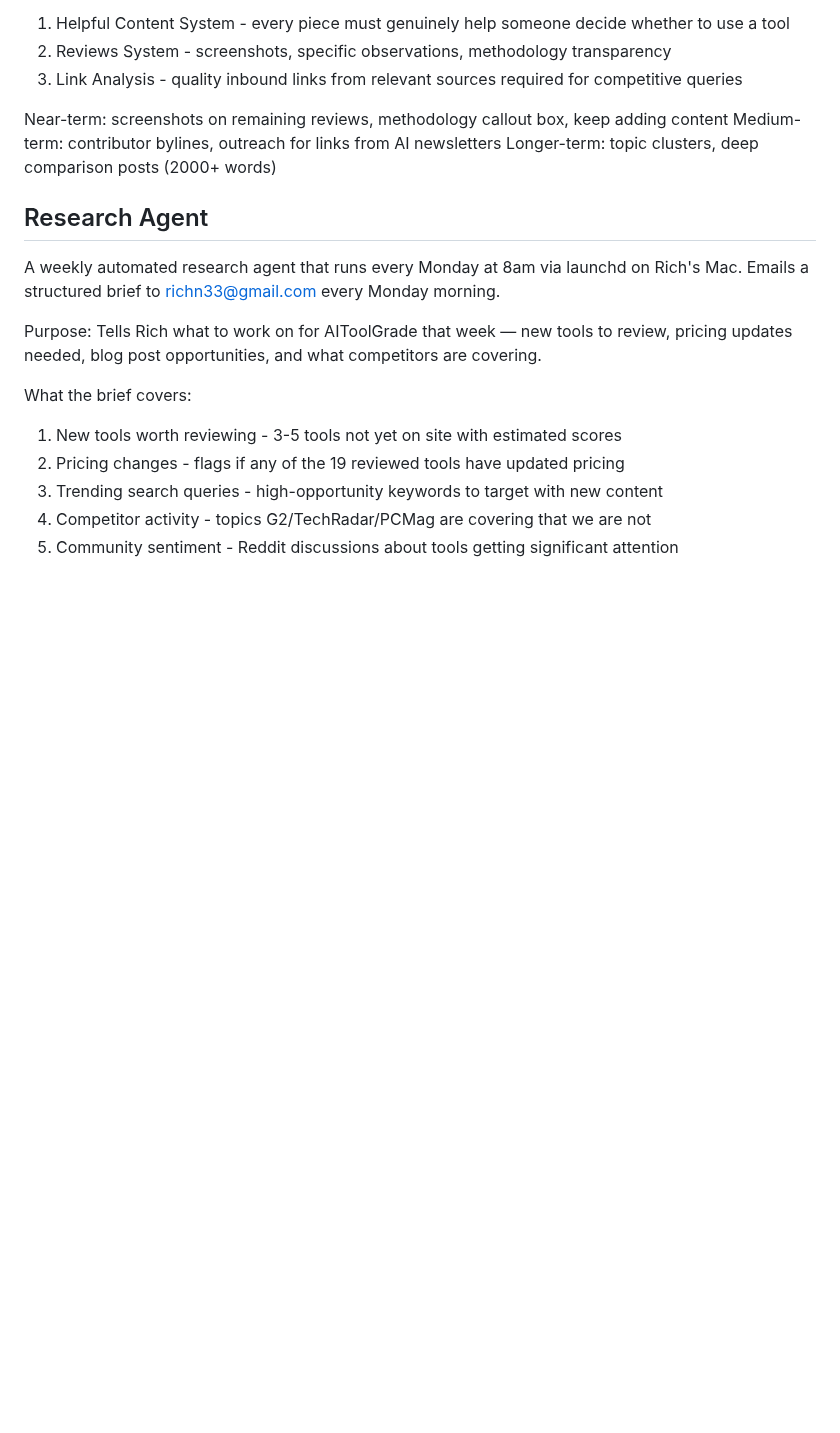
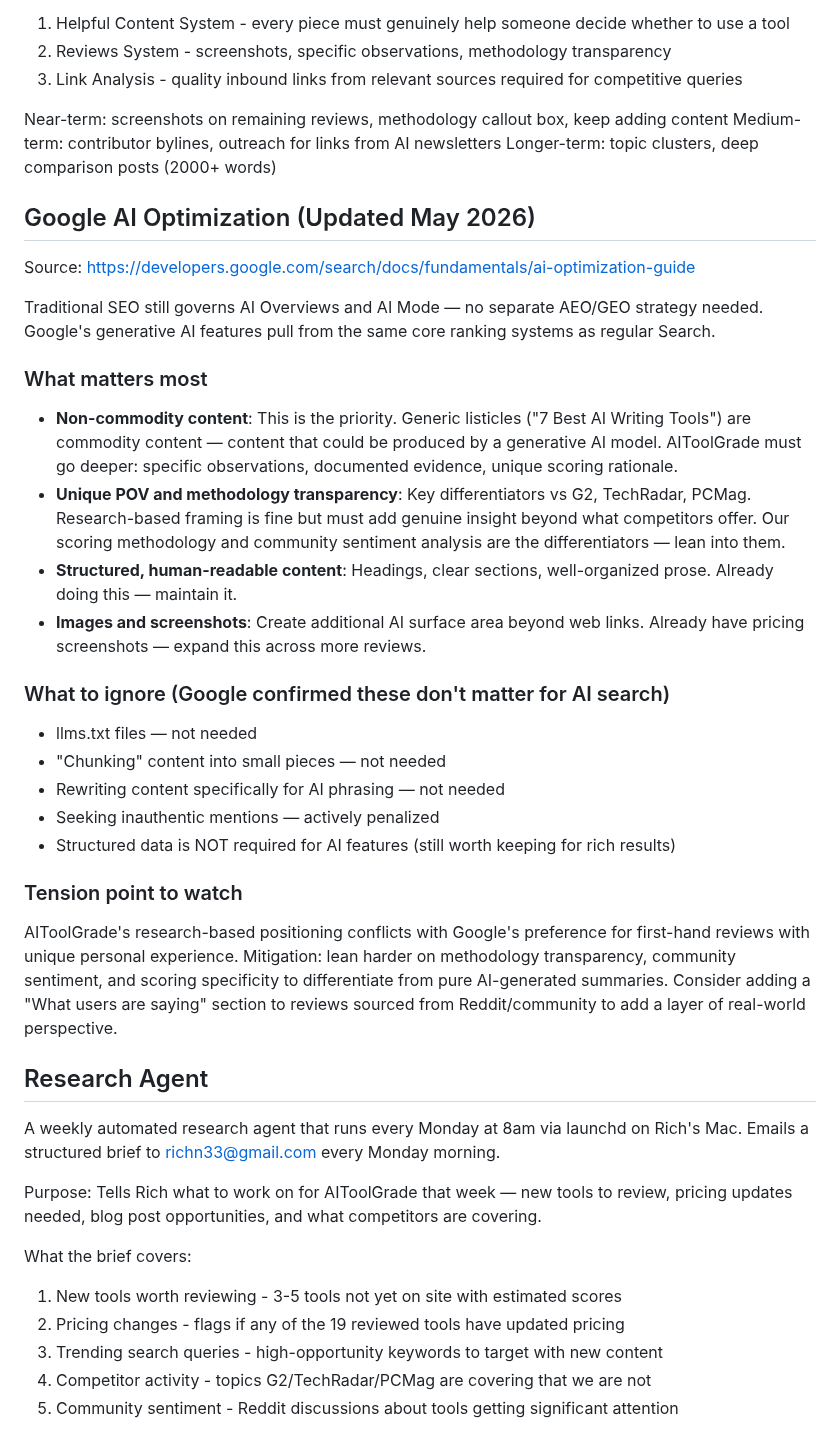
Before and after one commit to richn33-sys/aitoolgrade, a Markdown page: CLAUDE.md, the part around one of its changes. GitHub-like rendering; blank space fills up the shorter version.

```diff
--- a/CLAUDE.md
+++ b/CLAUDE.md
@@ -530,6 +578,38 @@ Near-term: screenshots on remaining reviews, methodology callout box, keep addin
 Medium-term: contributor bylines, outreach for links from AI newsletters
 Longer-term: topic clusters, deep comparison posts (2000+ words)
 
+## Google AI Optimization (Updated May 2026)
+Source: https://developers.google.com/search/docs/fundamentals/ai-optimization-guide
+
+Traditional SEO still governs AI Overviews and AI Mode — no separate AEO/GEO strategy needed.
+Google's generative AI features pull from the same core ranking systems as regular Search.
+
+### What matters most
+- **Non-commodity content**: This is the priority. Generic listicles ("7 Best AI Writing Tools")
+  are commodity content — content that could be produced by a generative AI model. AIToolGrade must
+  go deeper: specific observations, documented evidence, unique scoring rationale.
+- **Unique POV and methodology transparency**: Key differentiators vs G2, TechRadar, PCMag.
+  Research-based framing is fine but must add genuine insight beyond what competitors offer.
+  Our scoring methodology and community sentiment analysis are the differentiators — lean into them.
+- **Structured, human-readable content**: Headings, clear sections, well-organized prose.
+  Already doing this — maintain it.
+- **Images and screenshots**: Create additional AI surface area beyond web links. Already have
+  pricing screenshots — expand this across more reviews.
+
+### What to ignore (Google confirmed these don't matter for AI search)
+- llms.txt files — not needed
+- "Chunking" content into small pieces — not needed
+- Rewriting content specifically for AI phrasing — not needed
+- Seeking inauthentic mentions — actively penalized
+- Structured data is NOT required for AI features (still worth keeping for rich results)
+
+### Tension point to watch
+AIToolGrade's research-based positioning conflicts with Google's preference for first-hand reviews
+with unique personal experience. Mitigation: lean harder on methodology transparency, community
+sentiment, and scoring specificity to differentiate from pure AI-generated summaries. Consider
+adding a "What users are saying" section to reviews sourced from Reddit/community to add a layer
+of real-world perspective.
+
 ## Research Agent
 
 A weekly automated research agent that runs every Monday at 8am via launchd on Rich's Mac.
```
Also changed, not shown: other parts of CLAUDE.md (+48 -0 lines).
